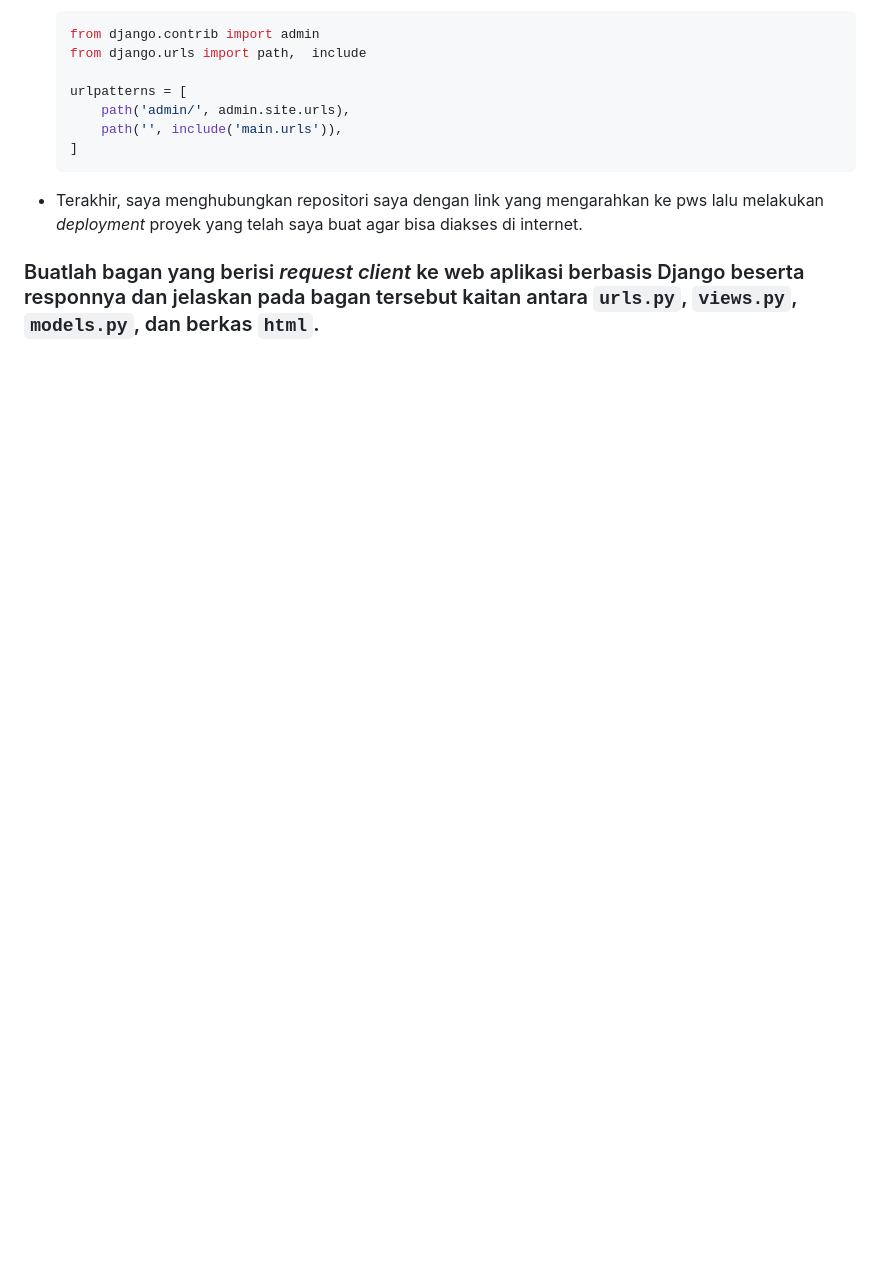
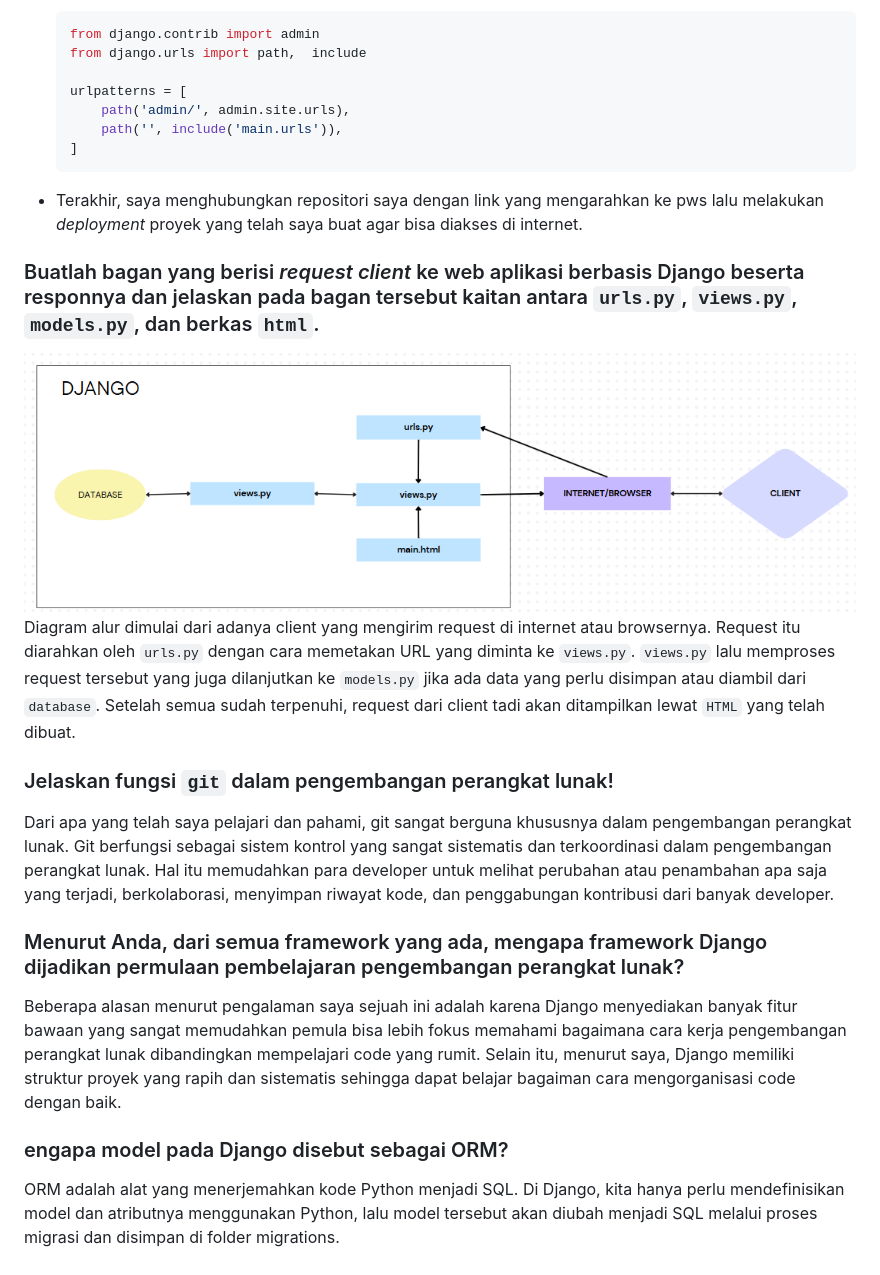
Before and after one commit to mansizsultan/pre-loved-books, a Markdown page: README.md, the part around the change printed below. Drawn GitHub-style; blank space fills up the shorter version.

Commit message:
Finished all the tasks

```diff
--- a/README.md
+++ b/README.md
@@ -97,3 +97,14 @@ Pada tugas kali ini, saya membuat suatu app e-commerce sederhana dengan ide menj
 * Terakhir, saya menghubungkan repositori saya dengan link yang mengarahkan ke pws lalu melakukan _deployment_ proyek yang telah saya buat agar bisa diakses di internet.
 
 ### Buatlah bagan yang berisi _request client_ ke web aplikasi berbasis Django beserta responnya dan jelaskan pada bagan tersebut kaitan antara `urls.py`, `views.py`, `models.py`, dan berkas `html`.
+![Diagram](diagrams.png)
+Diagram alur dimulai dari adanya client yang mengirim request di internet atau browsernya. Request itu diarahkan oleh `urls.py` dengan cara memetakan URL yang diminta ke `views.py`. `views.py` lalu memproses request tersebut yang juga dilanjutkan ke `models.py` jika ada data yang perlu disimpan atau diambil dari `database`. Setelah semua sudah terpenuhi, request dari client tadi akan ditampilkan lewat `HTML` yang telah dibuat.
+
+### Jelaskan fungsi `git` dalam pengembangan perangkat lunak!
+Dari apa yang telah saya pelajari dan pahami, git sangat berguna khususnya dalam pengembangan perangkat lunak. Git berfungsi sebagai sistem kontrol yang sangat sistematis dan terkoordinasi dalam pengembangan perangkat lunak. Hal itu memudahkan para developer untuk melihat perubahan atau penambahan apa saja yang terjadi, berkolaborasi, menyimpan riwayat kode, dan penggabungan kontribusi dari banyak developer.
+
+### Menurut Anda, dari semua framework yang ada, mengapa framework Django dijadikan permulaan pembelajaran pengembangan perangkat lunak?
+Beberapa alasan menurut pengalaman saya sejuah ini adalah karena Django menyediakan banyak fitur bawaan yang sangat memudahkan pemula bisa lebih fokus memahami bagaimana cara kerja pengembangan perangkat lunak dibandingkan mempelajari code yang rumit. Selain itu, menurut saya, Django memiliki struktur proyek yang rapih dan sistematis sehingga dapat belajar bagaiman cara mengorganisasi code dengan baik.
+
+### engapa model pada Django disebut sebagai ORM?
+ORM adalah alat yang menerjemahkan kode Python menjadi SQL. Di Django, kita hanya perlu mendefinisikan model dan atributnya menggunakan Python, lalu model tersebut akan diubah menjadi SQL melalui proses migrasi dan disimpan di folder migrations.
```
Also changed, not shown: other parts of README.md (+5 -5 lines).
